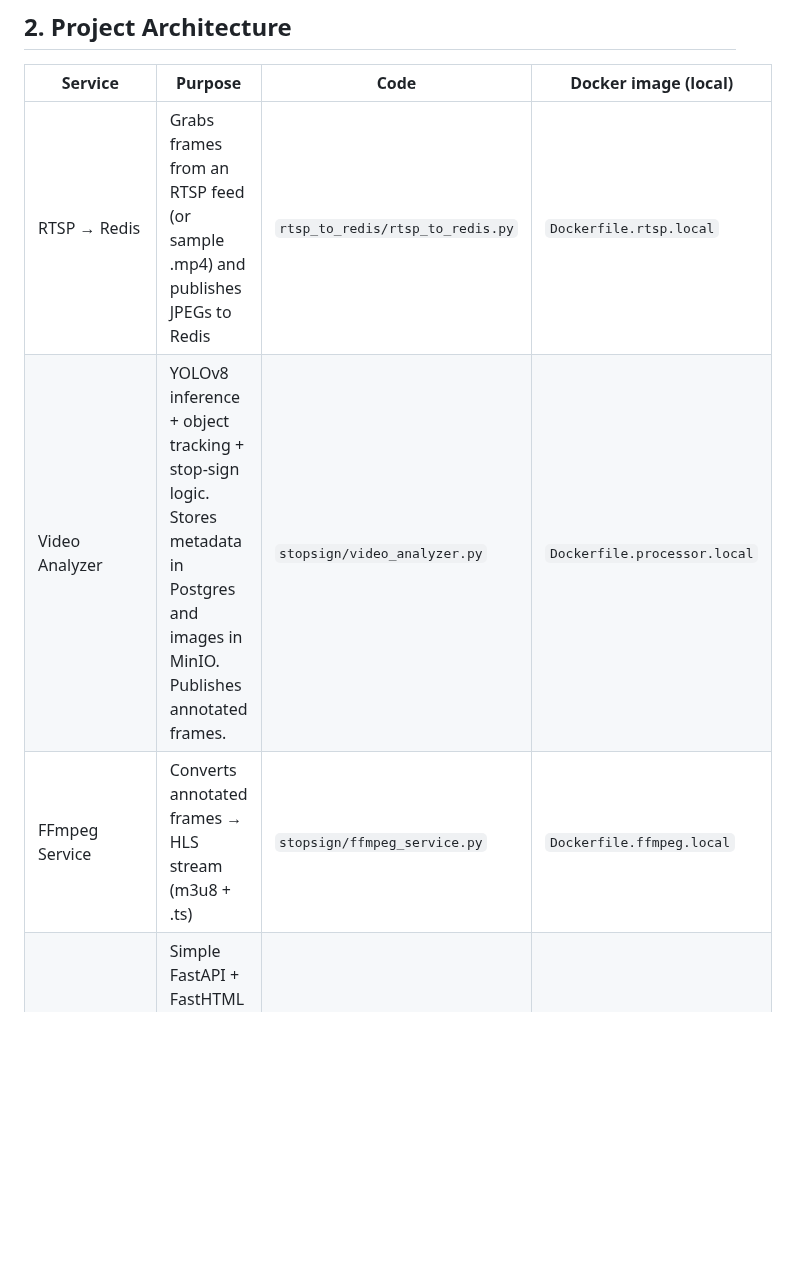
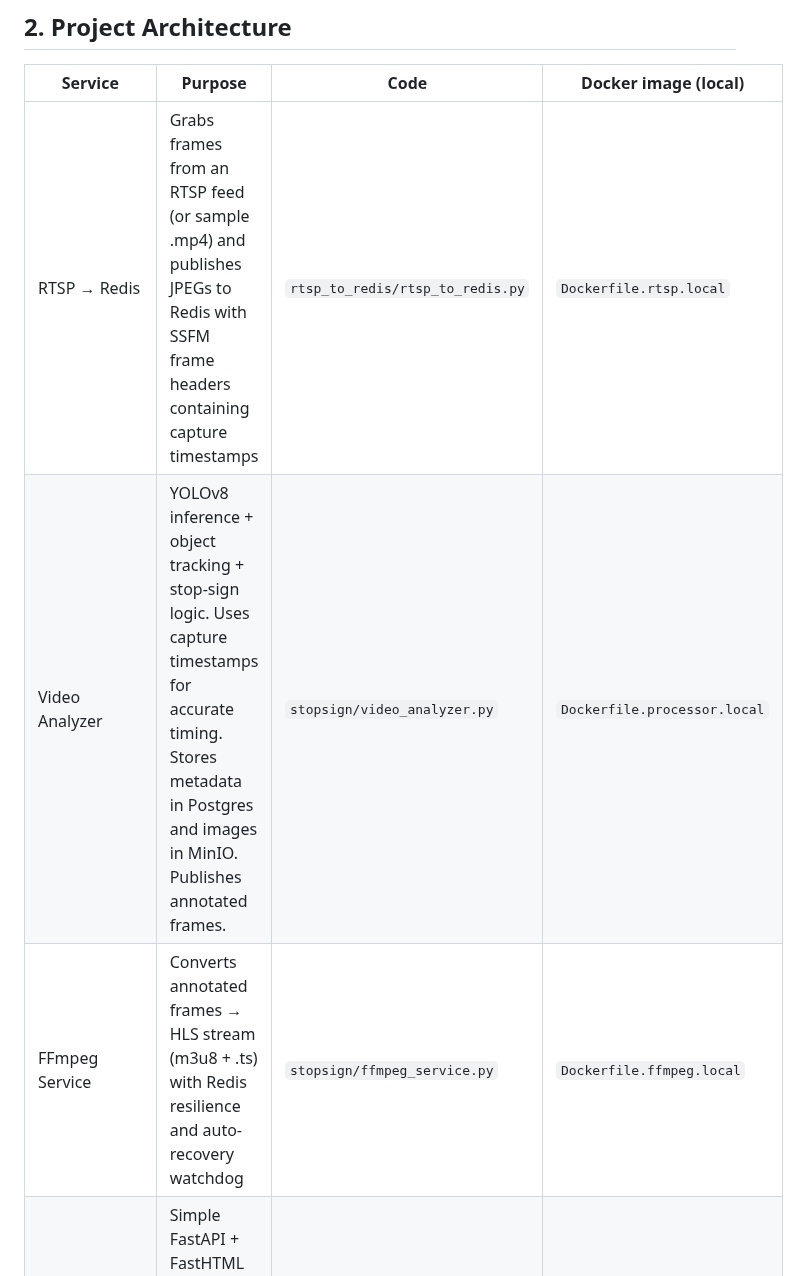
Before and after one commit to cipher982/stopsign_ai, a Markdown page: README.md, the part around one of its changes. Rendered like a GitHub page; blank space fills up the shorter version.

```diff
--- a/README.md
+++ b/README.md
@@ -66,9 +67,9 @@ make dev-clean    # wipe everything (volumes, images, containers)
 
 Service | Purpose | Code | Docker image (local)
 ---|---|---|---
-RTSP → Redis | Grabs frames from an RTSP feed (or sample .mp4) and publishes JPEGs to Redis | `rtsp_to_redis/rtsp_to_redis.py` | `Dockerfile.rtsp.local`
-Video Analyzer | YOLOv8 inference + object tracking + stop-sign logic. Stores metadata in Postgres and images in MinIO. Publishes annotated frames. | `stopsign/video_analyzer.py` | `Dockerfile.processor.local`
-FFmpeg Service | Converts annotated frames → HLS stream (m3u8 + .ts) | `stopsign/ffmpeg_service.py` | `Dockerfile.ffmpeg.local`
+RTSP → Redis | Grabs frames from an RTSP feed (or sample .mp4) and publishes JPEGs to Redis with SSFM frame headers containing capture timestamps | `rtsp_to_redis/rtsp_to_redis.py` | `Dockerfile.rtsp.local`
+Video Analyzer | YOLOv8 inference + object tracking + stop-sign logic. Uses capture timestamps for accurate timing. Stores metadata in Postgres and images in MinIO. Publishes annotated frames. | `stopsign/video_analyzer.py` | `Dockerfile.processor.local`
+FFmpeg Service | Converts annotated frames → HLS stream (m3u8 + .ts) with Redis resilience and auto-recovery watchdog | `stopsign/ffmpeg_service.py` | `Dockerfile.ffmpeg.local`
 Web Server | Simple FastAPI + FastHTML UI that shows the live stream & recent violations | `stopsign/web_server.py` | `Dockerfile.web.local`
 Infrastructure | Redis, Postgres, MinIO (+ console) | Official upstream images | –
 
```
Also changed, not shown: other parts of README.md (+63 -17 lines).
